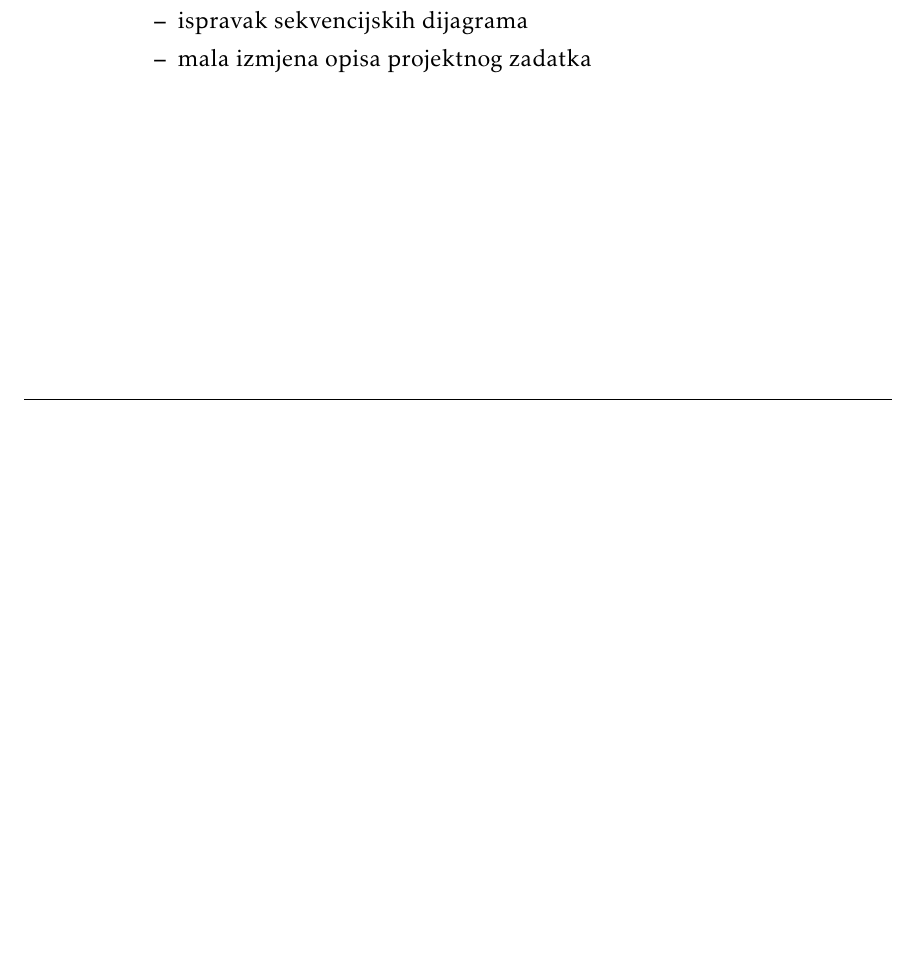
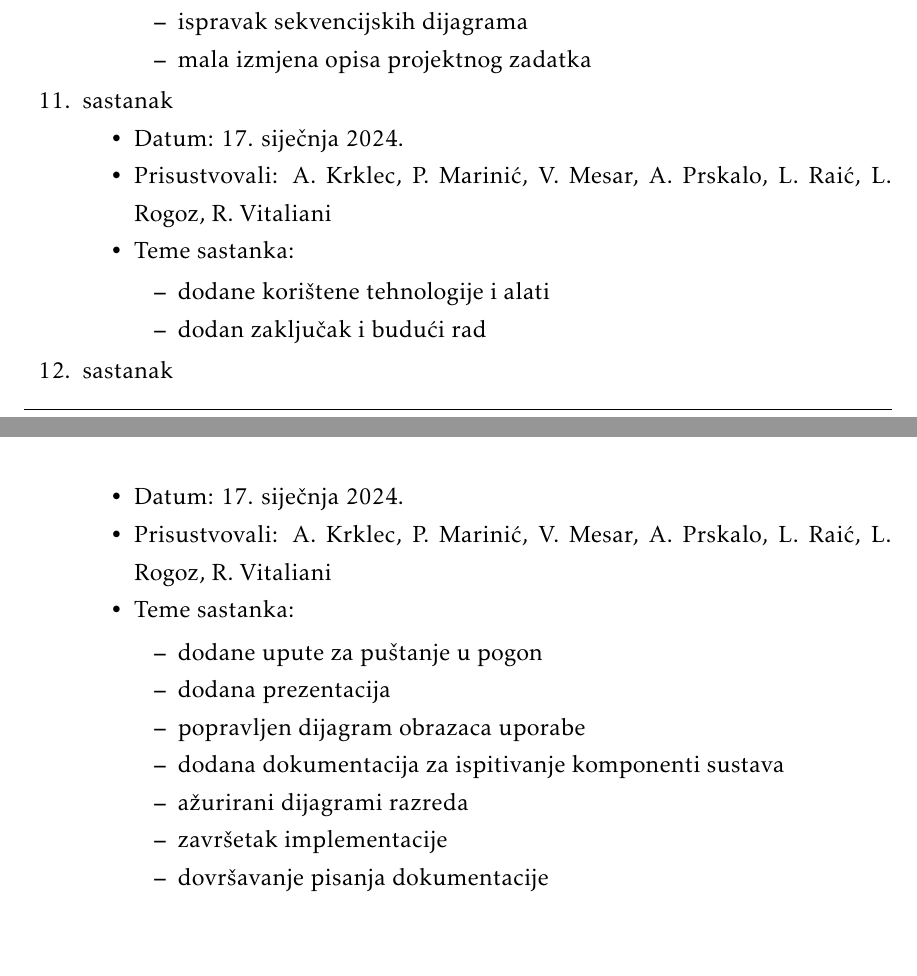
Before and after one commit to 0xDontCare/A-Team, a LaTeX document (Dokumentacija/PROGI_ProjektnaDokumentacija.tex, which reads Dokumentacija/Dodatak.tex): part of page 67 of 70 before the commit and two parts of pages 68 and 69 of 72 after it, the two joined at a grey line, cut so that both start at the same text, the shorter picture padded with empty space. Compiled offline with pdfLaTeX.

Commit message:
Ispravak dokumentacije

```diff
--- a/Dokumentacija/Dodatak.tex
+++ b/Dokumentacija/Dodatak.tex
@@ -134,6 +134,33 @@
 		\end{packed_item}
 	\end{packed_item}
 
+	\item  sastanak
+	\item[] \begin{packed_item}
+		\item Datum: 17. siječnja 2024.
+		\item Prisustvovali: A. Krklec, P. Marinić, V. Mesar, A. Prskalo, L. Raić, L. Rogoz, R. Vitaliani
+		\item Teme sastanka:
+		\begin{packed_item}
+			\item dodane korištene tehnologije i alati
+			\item dodan zaključak i budući rad
+		\end{packed_item}
+	\end{packed_item}
+
+	\item  sastanak
+	\item[] \begin{packed_item}
+		\item Datum: 17. siječnja 2024.
+		\item Prisustvovali: A. Krklec, P. Marinić, V. Mesar, A. Prskalo, L. Raić, L. Rogoz, R. Vitaliani
+		\item Teme sastanka:
+		\begin{packed_item}
+			\item dodane upute za puštanje u pogon
+			\item dodana prezentacija
+			\item popravljen dijagram obrazaca uporabe
+			\item dodana dokumentacija za ispitivanje komponenti sustava
+			\item ažurirani dijagrami razreda
+			\item završetak implementacije
+			\item dovršavanje pisanja dokumentacije
+		\end{packed_item}
+	\end{packed_item}
+
 	%
 
 \end{packed_enum}
```
Also changed, not shown: Dokumentacija/Dnevnik_promjena_dokumentacije.tex (+2 -1 lines), Dokumentacija/Implementacija.tex (+0 -9 lines), Dokumentacija/PROGI_ProjektnaDokumentacija.pdf.
